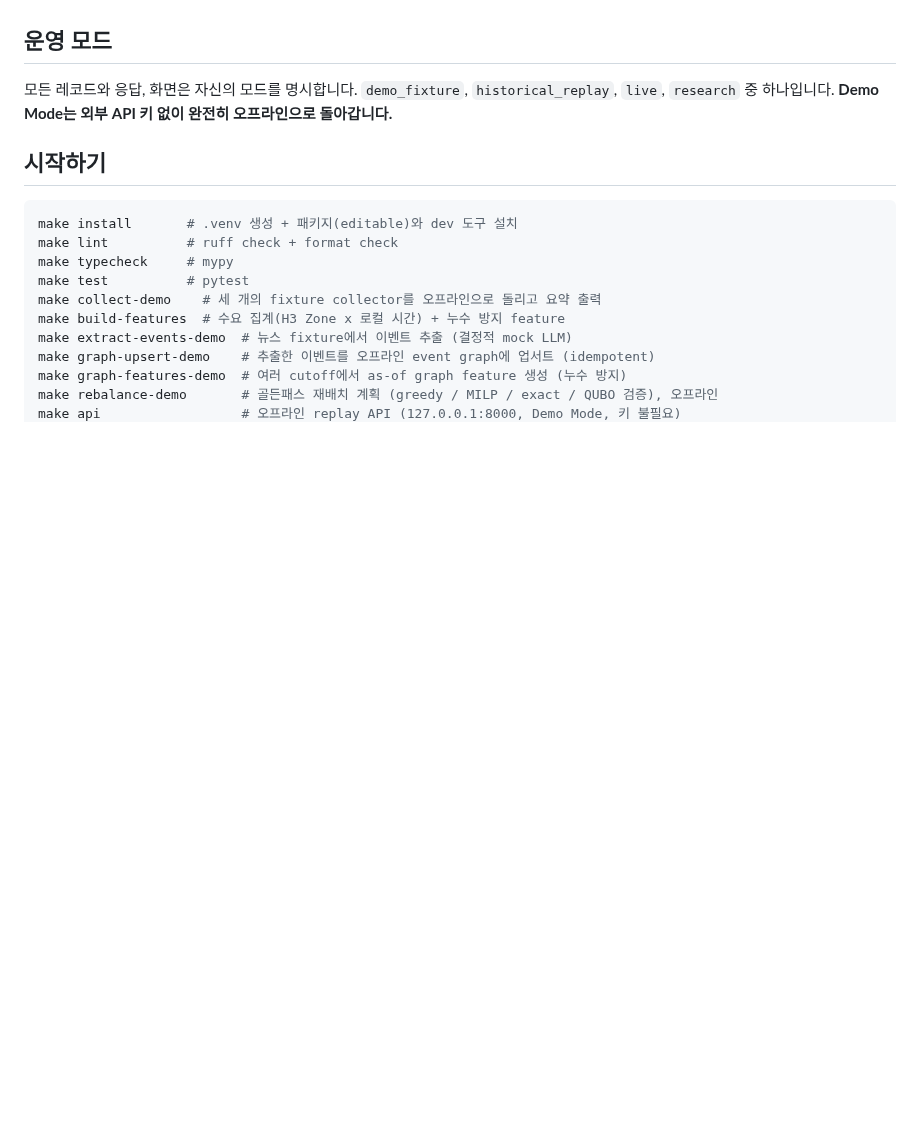
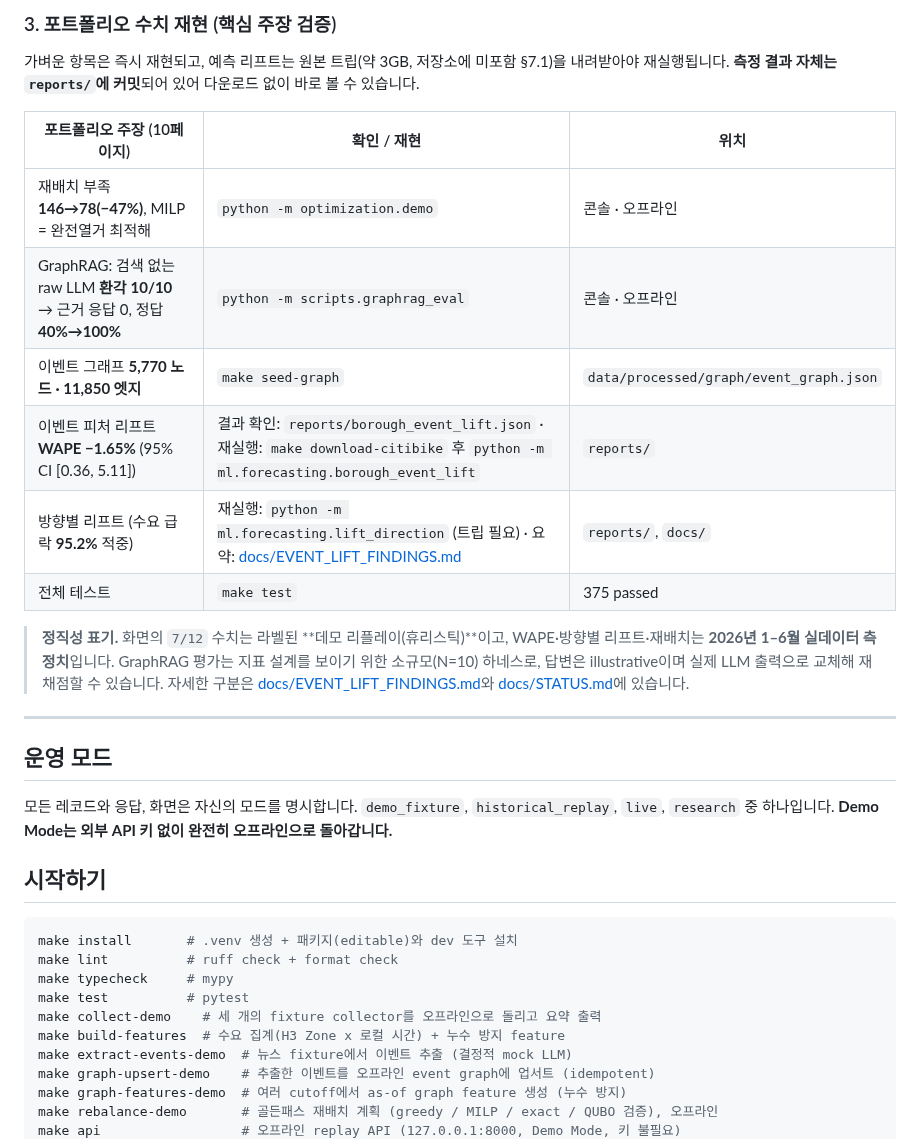
Before and after one commit to jyhanqubit/AI_Pro_project, a Markdown page: README.md, the part around one of its changes. Drawn GitHub-style; blank space fills up the shorter version.

```diff
--- a/README.md
+++ b/README.md
@@ -18,3 +52,23 @@ Citi Bike 수요 이력
+### 3. 포트폴리오 수치 재현 (핵심 주장 검증)
+
+가벼운 항목은 즉시 재현되고, 예측 리프트는 원본 트립(약 3GB, 저장소에 미포함 §7.1)을 내려받아야
+재실행됩니다. **측정 결과 자체는 `reports/`에 커밋**되어 있어 다운로드 없이 바로 볼 수 있습니다.
+
+| 포트폴리오 주장 (10페이지) | 확인 / 재현 | 위치 |
+|---|---|---|
+| 재배치 부족 **146→78(−47%)**, MILP = 완전열거 최적해 | `python -m optimization.demo` | 콘솔 · 오프라인 |
+| GraphRAG: 검색 없는 raw LLM **환각 10/10** → 근거 응답 0, 정답 **40%→100%** | `python -m scripts.graphrag_eval` | 콘솔 · 오프라인 |
+| 이벤트 그래프 **5,770 노드 · 11,850 엣지** | `make seed-graph` | `data/processed/graph/event_graph.json` |
+| 이벤트 피처 리프트 **WAPE −1.65%** (95% CI [0.36, 5.11]) | 결과 확인: `reports/borough_event_lift.json` · 재실행: `make download-citibike` 후 `python -m ml.forecasting.borough_event_lift` | `reports/` |
+| 방향별 리프트 (수요 급락 **95.2%** 적중) | 재실행: `python -m ml.forecasting.lift_direction` (트립 필요) · 요약: [docs/EVENT_LIFT_FINDINGS.md](docs/EVENT_LIFT_FINDINGS.md) | `reports/`, `docs/` |
+| 전체 테스트 | `make test` | 375 passed |
+
+> **정직성 표기.** 화면의 `7/12` 수치는 라벨된 **데모 리플레이(휴리스틱)**이고, WAPE·방향별 리프트·재배치는
+> **2026년 1–6월 실데이터 측정치**입니다. GraphRAG 평가는 지표 설계를 보이기 위한 소규모(N=10) 하네스로,
+> 답변은 illustrative이며 실제 LLM 출력으로 교체해 재채점할 수 있습니다. 자세한 구분은
+> [docs/EVENT_LIFT_FINDINGS.md](docs/EVENT_LIFT_FINDINGS.md)와 [docs/STATUS.md](docs/STATUS.md)에 있습니다.
+
+---
 
 ## 운영 모드
 
```
Also changed, not shown: other parts of README.md (+34 -0 lines), docs/screenshots/control_tower.png (added), docs/screenshots/operator_stats.png (added), 4 other files.
